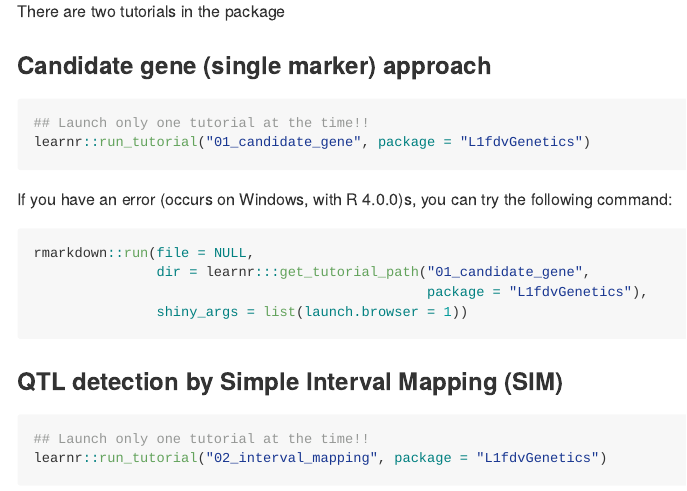
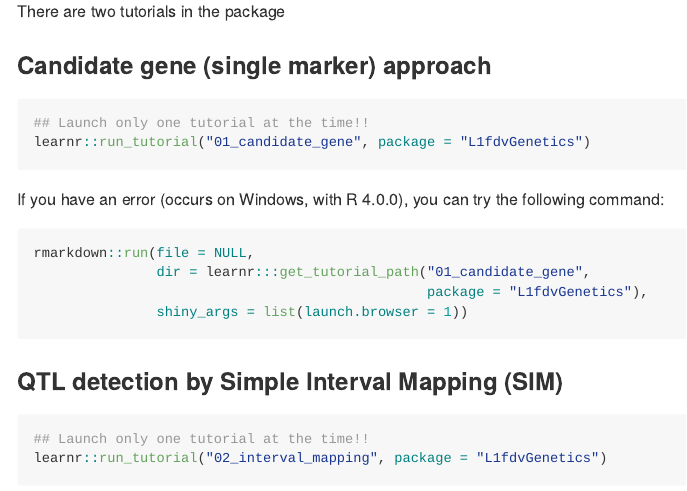
Before and after one commit to mahendra-mariadassou/L1fdvGenetics, an R Markdown document (README.Rmd): the page in a window 1100 px wide, from 2450 px down. Rendered offline with R 4.5, knitr and Pandoc, with nearby package versions.

Commit message:
Fix typo in README

````diff
--- a/README.Rmd
+++ b/README.Rmd
@@ -104,7 +104,7 @@ There are two tutorials in the package
 learnr::run_tutorial("01_candidate_gene", package = "L1fdvGenetics")
 ```
 
-If you have an error (occurs on Windows, with R 4.0.0)s, you can try the following command:
+If you have an error (occurs on Windows, with R 4.0.0), you can try the following command:
 ```{r, eval =FALSE}
 rmarkdown::run(file = NULL,
                dir = learnr:::get_tutorial_path("01_candidate_gene",
````
